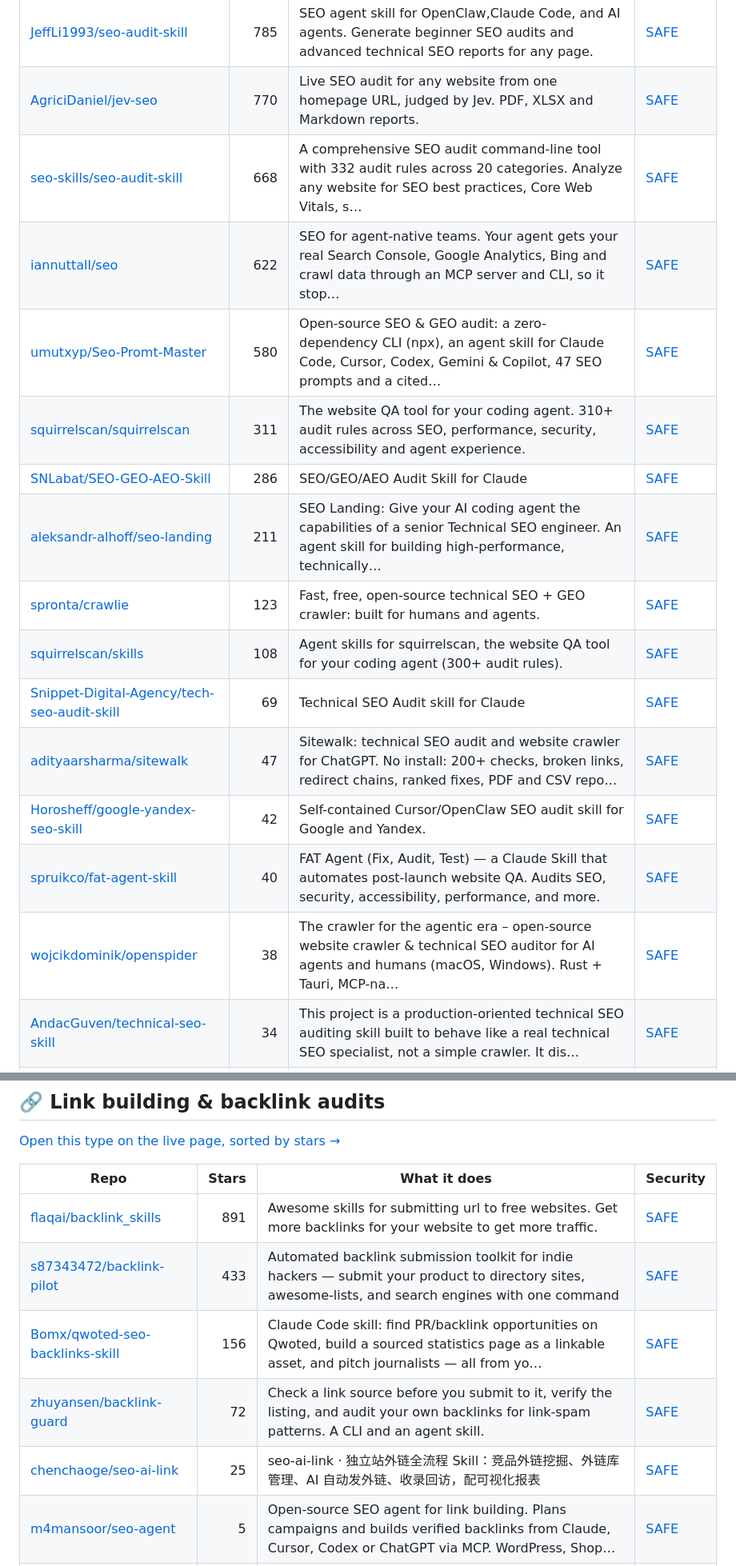
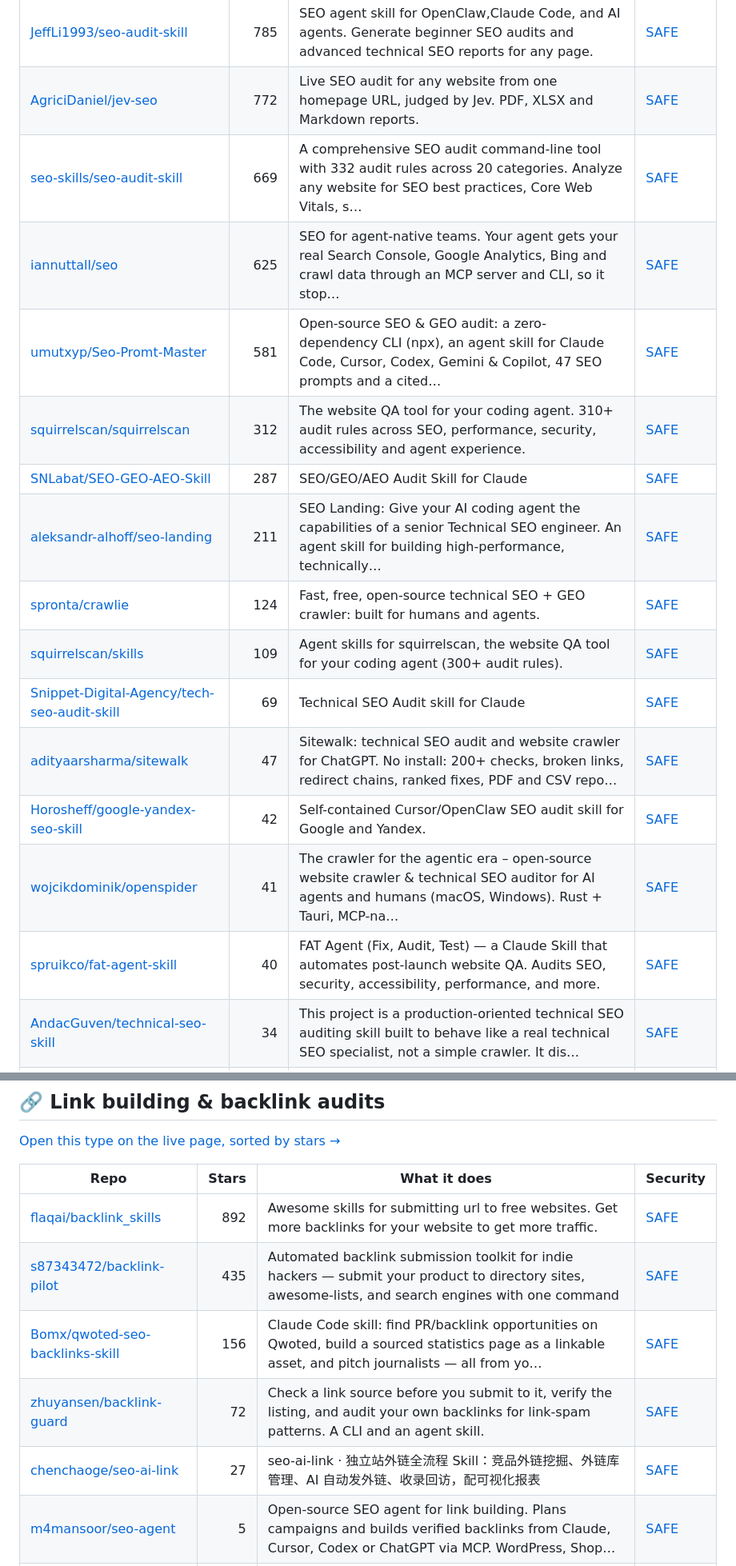
Before and after one commit to zhuyansen/awesome-claude-seo-skills, a Markdown page: README.md, 2 parts joined by grey strips. Shown at 80% size. Drawn GitHub-style.

```diff
--- a/README.md
+++ b/README.md
@@ -192,20 +192,20 @@ On 2026-11-11 we ran 13 of these tools and 11 produced an audit. Each audited th
 | [Bhanunamikaze/Agentic-SEO-Skill](https://github.com/Bhanunamikaze/Agentic-SEO-Skill) | 1.1k | An LLM-first SEO analysis skill for Antigravity, Codex, Claude with 16 specialized sub-skills, 10 specialist agents, and 88 optional utility scripts… | [SAFE](https://agentskillshub.top/skill/Bhanunamikaze/Agentic-SEO-Skill/) |
 | [tigerless-labs/seo-ops](https://github.com/tigerless-labs/seo-ops) | 989 | SEO foundation checks as an Agent Skill: give it a URL, get a crawler's-eye pass/fail report with evidence. 26 structural checks, zero LLM, determini… | [SAFE](https://agentskillshub.top/skill/tigerless-labs/seo-ops/) |
 | [JeffLi1993/seo-audit-skill](https://github.com/JeffLi1993/seo-audit-skill) | 785 | SEO agent skill for OpenClaw,Claude Code, and AI agents. Generate beginner SEO audits and advanced technical SEO reports for any page. | [SAFE](https://agentskillshub.top/skill/JeffLi1993/seo-audit-skill/) |
-| [AgriciDaniel/jev-seo](https://github.com/AgriciDaniel/jev-seo) | 770 | Live SEO audit for any website from one homepage URL, judged by Jev. PDF, XLSX and Markdown reports. | [SAFE](https://agentskillshub.top/skill/AgriciDaniel/jev-seo/) |
-| [seo-skills/seo-audit-skill](https://github.com/seo-skills/seo-audit-skill) | 668 | A comprehensive SEO audit command-line tool with 332 audit rules across 20 categories. Analyze any website for SEO best practices, Core Web Vitals, s… | [SAFE](https://agentskillshub.top/skill/seo-skills/seo-audit-skill/) |
-| [iannuttall/seo](https://github.com/iannuttall/seo) | 622 | SEO for agent-native teams. Your agent gets your real Search Console, Google Analytics, Bing and crawl data through an MCP server and CLI, so it stop… | [SAFE](https://agentskillshub.top/skill/iannuttall/seo/) |
-| [umutxyp/Seo-Promt-Master](https://github.com/umutxyp/Seo-Promt-Master) | 580 | Open-source SEO & GEO audit: a zero-dependency CLI (npx), an agent skill for Claude Code, Cursor, Codex, Gemini & Copilot, 47 SEO prompts and a cited… | [SAFE](https://agentskillshub.top/skill/umutxyp/Seo-Promt-Master/) |
-| [squirrelscan/squirrelscan](https://github.com/squirrelscan/squirrelscan) | 311 | The website QA tool for your coding agent. 310+ audit rules across SEO, performance, security, accessibility and agent experience. | [SAFE](https://agentskillshub.top/skill/squirrelscan/squirrelscan/) |
-| [SNLabat/SEO-GEO-AEO-Skill](https://github.com/SNLabat/SEO-GEO-AEO-Skill) | 286 | SEO/GEO/AEO Audit Skill for Claude | [SAFE](https://agentskillshub.top/skill/SNLabat/SEO-GEO-AEO-Skill/) |
+| [AgriciDaniel/jev-seo](https://github.com/AgriciDaniel/jev-seo) | 772 | Live SEO audit for any website from one homepage URL, judged by Jev. PDF, XLSX and Markdown reports. | [SAFE](https://agentskillshub.top/skill/AgriciDaniel/jev-seo/) |
+| [seo-skills/seo-audit-skill](https://github.com/seo-skills/seo-audit-skill) | 669 | A comprehensive SEO audit command-line tool with 332 audit rules across 20 categories. Analyze any website for SEO best practices, Core Web Vitals, s… | [SAFE](https://agentskillshub.top/skill/seo-skills/seo-audit-skill/) |
+| [iannuttall/seo](https://github.com/iannuttall/seo) | 625 | SEO for agent-native teams. Your agent gets your real Search Console, Google Analytics, Bing and crawl data through an MCP server and CLI, so it stop… | [SAFE](https://agentskillshub.top/skill/iannuttall/seo/) |
+| [umutxyp/Seo-Promt-Master](https://github.com/umutxyp/Seo-Promt-Master) | 581 | Open-source SEO & GEO audit: a zero-dependency CLI (npx), an agent skill for Claude Code, Cursor, Codex, Gemini & Copilot, 47 SEO prompts and a cited… | [SAFE](https://agentskillshub.top/skill/umutxyp/Seo-Promt-Master/) |
+| [squirrelscan/squirrelscan](https://github.com/squirrelscan/squirrelscan) | 312 | The website QA tool for your coding agent. 310+ audit rules across SEO, performance, security, accessibility and agent experience. | [SAFE](https://agentskillshub.top/skill/squirrelscan/squirrelscan/) |
+| [SNLabat/SEO-GEO-AEO-Skill](https://github.com/SNLabat/SEO-GEO-AEO-Skill) | 287 | SEO/GEO/AEO Audit Skill for Claude | [SAFE](https://agentskillshub.top/skill/SNLabat/SEO-GEO-AEO-Skill/) |
 | [aleksandr-alhoff/seo-landing](https://github.com/aleksandr-alhoff/seo-landing) | 211 | SEO Landing: Give your AI coding agent the capabilities of a senior Technical SEO engineer. An agent skill for building high-performance, technically… | [SAFE](https://agentskillshub.top/skill/aleksandr-alhoff/seo-landing/) |
-| [spronta/crawlie](https://github.com/spronta/crawlie) | 123 | Fast, free, open-source technical SEO + GEO crawler: built for humans and agents. | [SAFE](https://agentskillshub.top/skill/spronta/crawlie/) |
-| [squirrelscan/skills](https://github.com/squirrelscan/skills) | 108 | Agent skills for squirrelscan, the website QA tool for your coding agent (300+ audit rules). | [SAFE](https://agentskillshub.top/skill/squirrelscan/skills/) |
+| [spronta/crawlie](https://github.com/spronta/crawlie) | 124 | Fast, free, open-source technical SEO + GEO crawler: built for humans and agents. | [SAFE](https://agentskillshub.top/skill/spronta/crawlie/) |
+| [squirrelscan/skills](https://github.com/squirrelscan/skills) | 109 | Agent skills for squirrelscan, the website QA tool for your coding agent (300+ audit rules). | [SAFE](https://agentskillshub.top/skill/squirrelscan/skills/) |
 | [Snippet-Digital-Agency/tech-seo-audit-skill](https://github.com/Snippet-Digital-Agency/tech-seo-audit-skill) | 69 | Technical SEO Audit skill for Claude | [SAFE](https://agentskillshub.top/skill/Snippet-Digital-Agency/tech-seo-audit-skill/) |
 | [adityaarsharma/sitewalk](https://github.com/adityaarsharma/sitewalk) | 47 | Sitewalk: technical SEO audit and website crawler for ChatGPT. No install: 200+ checks, broken links, redirect chains, ranked fixes, PDF and CSV repo… | [SAFE](https://agentskillshub.top/skill/adityaarsharma/sitewalk/) |
 | [Horosheff/google-yandex-seo-skill](https://github.com/Horosheff/google-yandex-seo-skill) | 42 | Self-contained Cursor/OpenClaw SEO audit skill for Google and Yandex. | [SAFE](https://agentskillshub.top/skill/Horosheff/google-yandex-seo-skill/) |
+| [wojcikdominik/openspider](https://github.com/wojcikdominik/openspider) | 41 | The crawler for the agentic era – open-source website crawler & technical SEO auditor for AI agents and humans (macOS, Windows). Rust + Tauri, MCP-na… | [SAFE](https://agentskillshub.top/skill/wojcikdominik/openspider/) |
 | [spruikco/fat-agent-skill](https://github.com/spruikco/fat-agent-skill) | 40 | FAT Agent (Fix, Audit, Test) — a Claude Skill that automates post-launch website QA. Audits SEO, security, accessibility, performance, and more. | [SAFE](https://agentskillshub.top/skill/spruikco/fat-agent-skill/) |
-| [wojcikdominik/openspider](https://github.com/wojcikdominik/openspider) | 38 | The crawler for the agentic era – open-source website crawler & technical SEO auditor for AI agents and humans (macOS, Windows). Rust + Tauri, MCP-na… | [SAFE](https://agentskillshub.top/skill/wojcikdominik/openspider/) |
 | [AndacGuven/technical-seo-skill](https://github.com/AndacGuven/technical-seo-skill) | 34 | This project is a production-oriented technical SEO auditing skill built to behave like a real technical SEO specialist, not a simple crawler. It dis… | [SAFE](https://agentskillshub.top/skill/AndacGuven/technical-seo-skill/) |
 | [iklynow-hue/seo-geo-skills](https://github.com/iklynow-hue/seo-geo-skills) | 28 | SEO/GEO site audit skill for Codex and Claude Code with capped crawling, template-aware sampling, and bilingual HTML reporting powered by local Light… | [SAFE](https://agentskillshub.top/skill/iklynow-hue/seo-geo-skills/) |
 | [wonfull888/seo-audit](https://github.com/wonfull888/seo-audit) | 28 | SEO Audit Skill is an AI-powered SEO auditing tool based on Google Search guidelines and the Ahrefs SEO checklist. Runs in any skill-enabled CLI (Cla… | [SAFE](https://agentskillshub.top/skill/wonfull888/seo-audit/) |
@@ -400,11 +402,11 @@ On 2026-11-11 we ran 13 of these tools and 11 produced an audit. Each audited th
 
 | Repo | Stars | What it does | Security |
 |---|---:|---|---|
-| [flaqai/backlink_skills](https://github.com/flaqai/backlink_skills) | 891 | Awesome skills for submitting url to free websites. Get more backlinks for your website to get more traffic. | [SAFE](https://agentskillshub.top/skill/flaqai/backlink_skills/) |
-| [s87343472/backlink-pilot](https://github.com/s87343472/backlink-pilot) | 433 | Automated backlink submission toolkit for indie hackers — submit your product to directory sites, awesome-lists, and search engines with one command | [SAFE](https://agentskillshub.top/skill/s87343472/backlink-pilot/) |
+| [flaqai/backlink_skills](https://github.com/flaqai/backlink_skills) | 892 | Awesome skills for submitting url to free websites. Get more backlinks for your website to get more traffic. | [SAFE](https://agentskillshub.top/skill/flaqai/backlink_skills/) |
+| [s87343472/backlink-pilot](https://github.com/s87343472/backlink-pilot) | 435 | Automated backlink submission toolkit for indie hackers — submit your product to directory sites, awesome-lists, and search engines with one command | [SAFE](https://agentskillshub.top/skill/s87343472/backlink-pilot/) |
 | [Bomx/qwoted-seo-backlinks-skill](https://github.com/Bomx/qwoted-seo-backlinks-skill) | 156 | Claude Code skill: find PR/backlink opportunities on Qwoted, build a sourced statistics page as a linkable asset, and pitch journalists — all from yo… | [SAFE](https://agentskillshub.top/skill/Bomx/qwoted-seo-backlinks-skill/) |
 | [zhuyansen/backlink-guard](https://github.com/zhuyansen/backlink-guard) | 72 | Check a link source before you submit to it, verify the listing, and audit your own backlinks for link-spam patterns. A CLI and an agent skill. | [SAFE](https://agentskillshub.top/skill/zhuyansen/backlink-guard/) |
-| [chenchaoge/seo-ai-link](https://github.com/chenchaoge/seo-ai-link) | 25 | seo-ai-link · 独立站外链全流程 Skill：竞品外链挖掘、外链库管理、AI 自动发外链、收录回访，配可视化报表 | [SAFE](https://agentskillshub.top/skill/chenchaoge/seo-ai-link/) |
+| [chenchaoge/seo-ai-link](https://github.com/chenchaoge/seo-ai-link) | 27 | seo-ai-link · 独立站外链全流程 Skill：竞品外链挖掘、外链库管理、AI 自动发外链、收录回访，配可视化报表 | [SAFE](https://agentskillshub.top/skill/chenchaoge/seo-ai-link/) |
 | [m4mansoor/seo-agent](https://github.com/m4mansoor/seo-agent) | 5 | Open-source SEO agent for link building. Plans campaigns and builds verified backlinks from Claude, Cursor, Codex or ChatGPT via MCP. WordPress, Shop… | [SAFE](https://agentskillshub.top/skill/m4mansoor/seo-agent/) |
 | [zhuyansen/backlink-spam-list](https://github.com/zhuyansen/backlink-spam-list) | 0 | A shared list of sites that build or sell spam backlinks, each with evidence anyone can check | [*pending*](https://agentskillshub.top/skill/zhuyansen/backlink-spam-list/) |
 
```
Also changed, not shown: other parts of README.md (+51 -49 lines), README.zh-CN.md (+63 -61 lines), assets/previews/NOTICE.md (+1 -0 lines), assets/previews/micaelgomestavares__aeo-geo-bestpractices.jpg (added), 2 other files.
